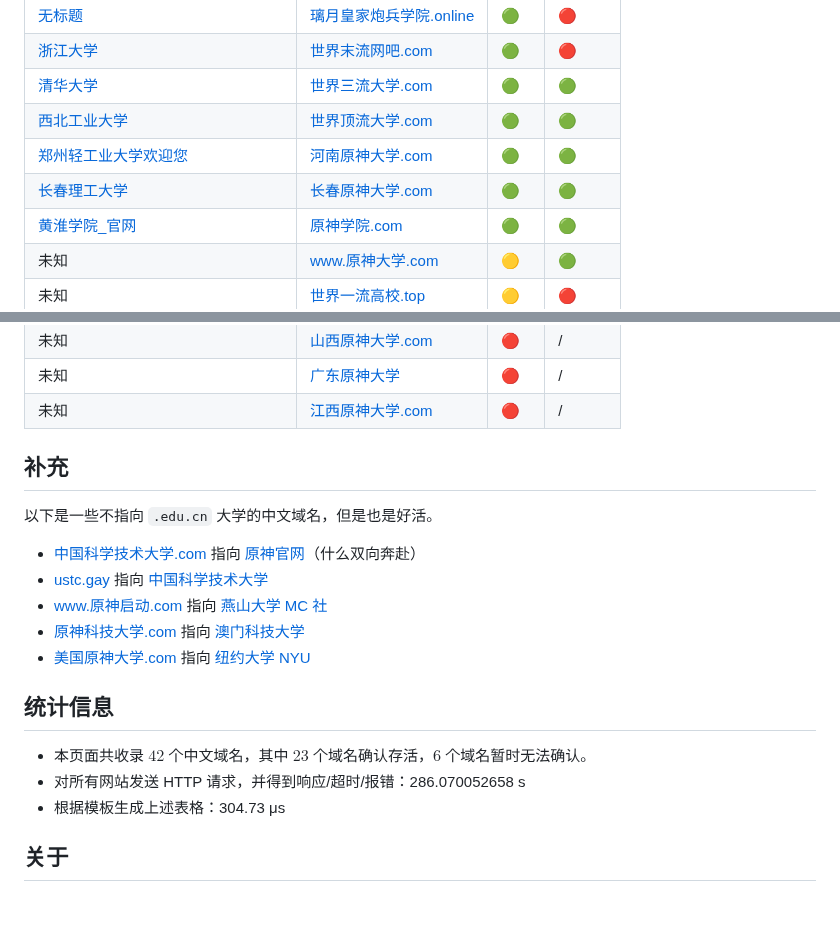
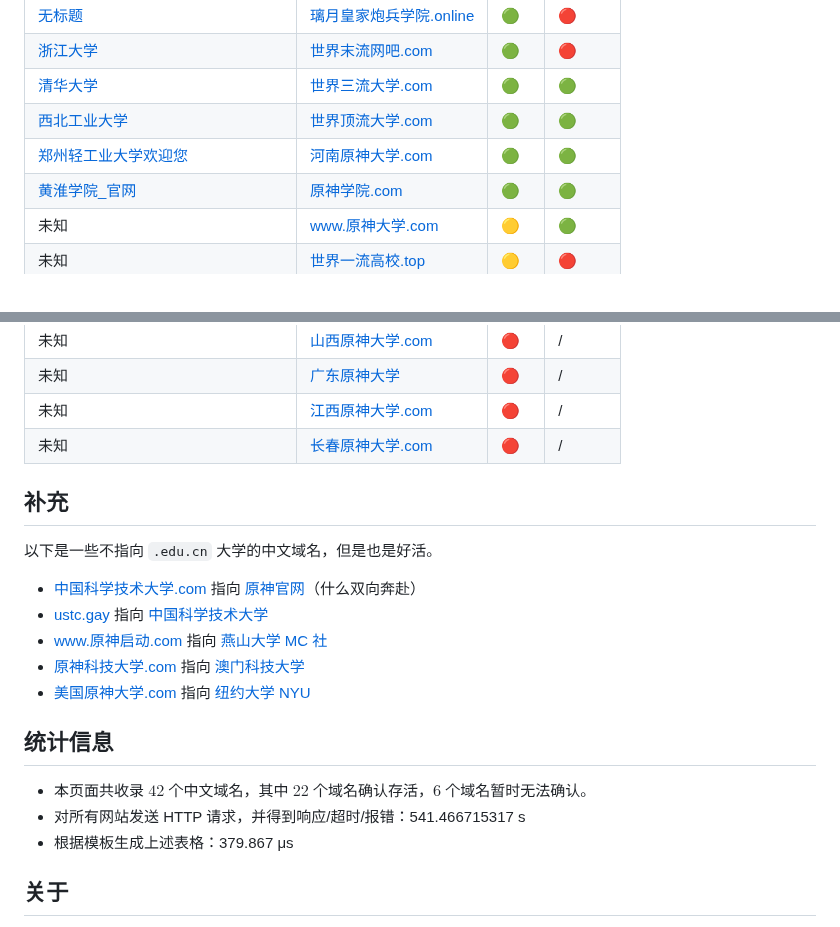
Before and after one commit to PRO-2684/PRO-2684.github.io, a Markdown page: notes/cn_domains.md, 2 parts joined by grey strips. Rendered like a GitHub page.

Commit message:
Update `cn_domains.md` (2024-08-27)

```diff
--- a/notes/cn_domains.md
+++ b/notes/cn_domains.md
@@ -32,7 +32,6 @@ description: 此文章收集了部分国内大学的中文域名
 | [清华大学](https://www.tsinghua.edu.cn/) | [世界三流大学.com](https://世界三流大学.com) | <span title='网站正常重定向到 https://www.tsinghua.edu.cn/'>🟢</span> | 🟢 |
 | [西北工业大学](https://www.nwpu.edu.cn/) | [世界顶流大学.com](https://世界顶流大学.com) | <span title='网站正常重定向到 https://www.nwpu.edu.cn/'>🟢</span> | 🟢 |
 | [郑州轻工业大学欢迎您](https://www.zzuli.edu.cn/) | [河南原神大学.com](https://河南原神大学.com) | <span title='网站正常重定向到 https://www.zzuli.edu.cn/'>🟢</span> | 🟢 |
-| [长春理工大学](https://www.cust.edu.cn/) | [长春原神大学.com](https://长春原神大学.com) | <span title='网站正常重定向到 https://www.cust.edu.cn/'>🟢</span> | 🟢 |
 | [黄淮学院_官网](http://cms.huanghuai.edu.cn/) | [原神学院.com](https://原神学院.com) | <span title='网站正常重定向到 http://cms.huanghuai.edu.cn/'>🟢</span> | 🟢 |
 | 未知 | [www.原神大学.com](https://www.原神大学.com) | <span title='网站可能被盗用，也可能使用了 js 实现重定向'>🟡</span> | 🟢 |
 | 未知 | [世界一流高校.top](http://世界一流高校.top) | <span title='网站可能被盗用，也可能使用了 js 实现重定向'>🟡</span> | 🔴 |
@@ -53,6 +52,7 @@ description: 此文章收集了部分国内大学的中文域名
 | 未知 | [山西原神大学.com](http://山西原神大学.com) | <span title='网站连接错误，可能是域名已过期 (ConnectionError)'>🔴</span> | / |
 | 未知 | [广东原神大学](http://广东原神大学) | <span title='网站连接错误，可能是域名已过期 (ConnectionError)'>🔴</span> | / |
 | 未知 | [江西原神大学.com](http://江西原神大学.com) | <span title='未知异常 (Server disconnected)!!!'>🔴</span> | / |
+| 未知 | [长春原神大学.com](http://长春原神大学.com) | <span title='网站连接错误，可能是域名已过期 (ConnectionError)'>🔴</span> | / |
 
 ## 补充
 
@@ -66,9 +66,9 @@ description: 此文章收集了部分国内大学的中文域名
 
 ## 统计信息
 
-- 本页面共收录 $42$ 个中文域名，其中 $23$ 个域名确认存活，$6$ 个域名暂时无法确认。
-- 对所有网站发送 HTTP 请求，并得到响应/超时/报错：286.070052658 s
-- 根据模板生成上述表格：304.73 μs
+- 本页面共收录 $42$ 个中文域名，其中 $22$ 个域名确认存活，$6$ 个域名暂时无法确认。
+- 对所有网站发送 HTTP 请求，并得到响应/超时/报错：541.466715317 s
+- 根据模板生成上述表格：379.867 μs
 
 ## 关于
 
```
Also changed, not shown: other parts of notes/cn_domains.md (+1 -1 lines).
